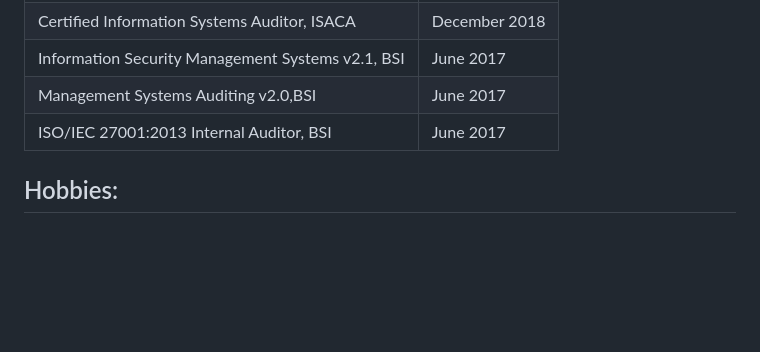
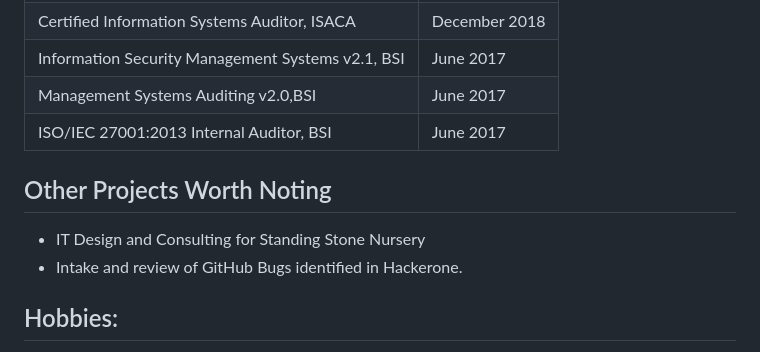
Before and after one commit to HaDoyle12/HaDoyle12, a Markdown page: README.md, the part around the change. GitHub-like rendering; blank space fills up the shorter version.

```diff
--- a/README.md
+++ b/README.md
@@ -72,6 +72,10 @@ Learn more about Audit & Compliance programs and services over in https://www.gi
 |Management Systems Auditing v2.0,BSI	| June 2017 |
 |ISO/IEC 27001:2013 Internal Auditor, BSI	| June 2017 |
 
+## Other Projects Worth Noting
+- IT Design and Consulting for Standing Stone Nursery
+- Intake and review of GitHub Bugs identified in Hackerone.
+
 ## Hobbies:
 
   - Exotic Plants 🌴
```
